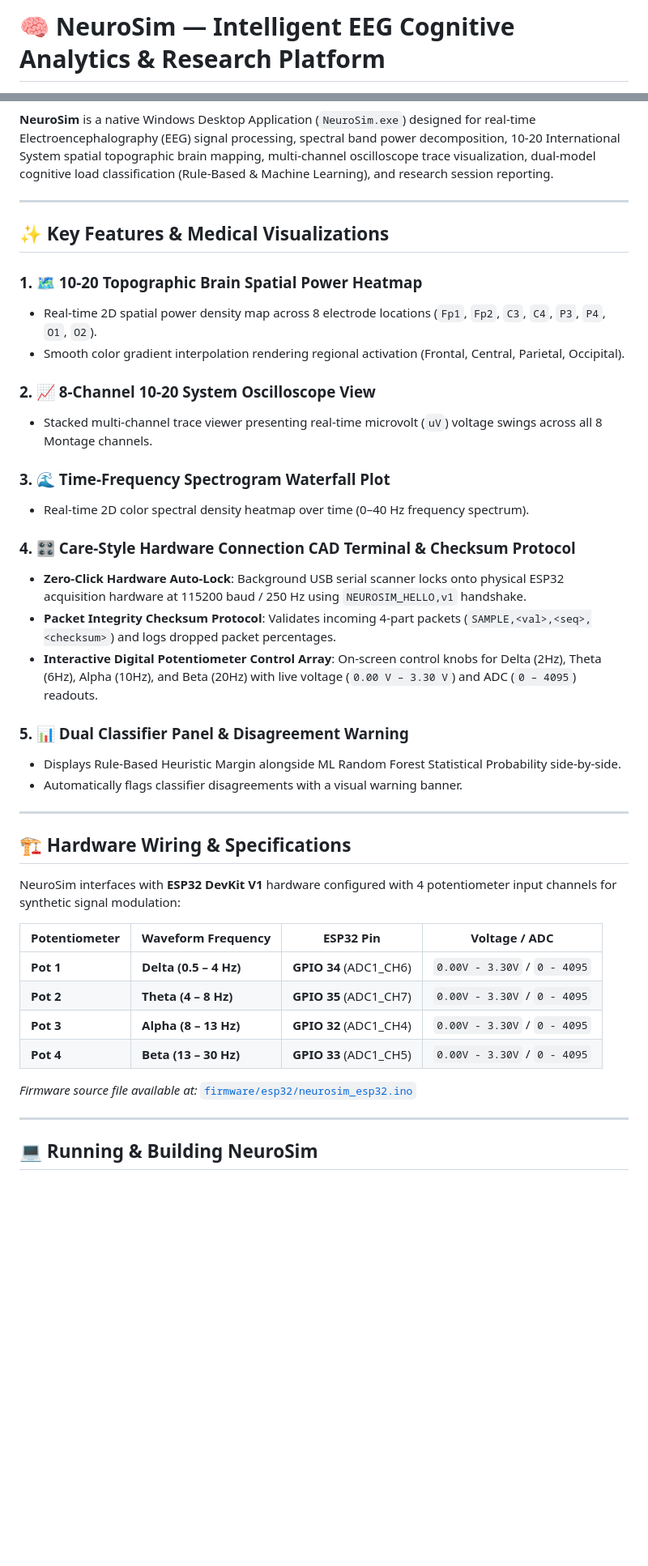
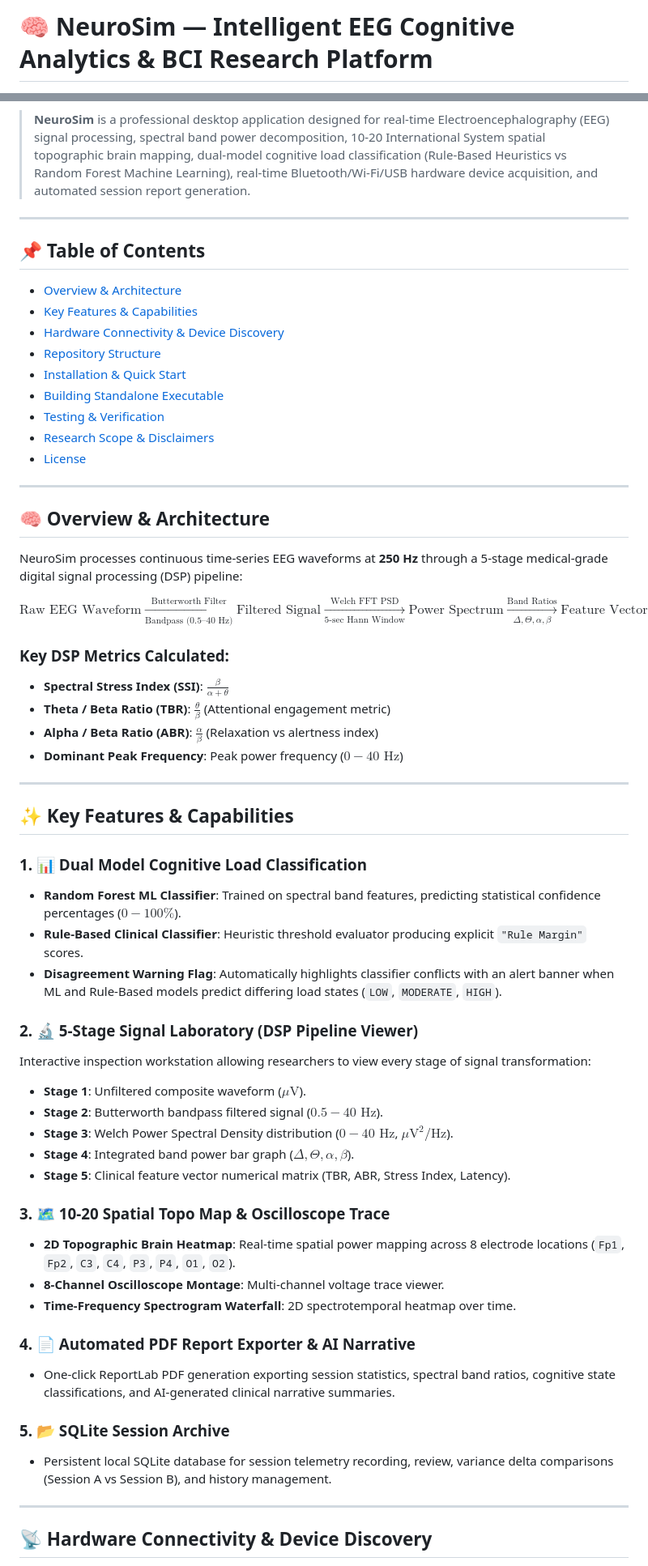
Before and after one commit to Barathwaj2006/Brain-Computer-Interface---Cognitive-Load-Analysis, a Markdown page: README.md, 2 parts joined by grey strips. Shown at 81% size. Rendered like a GitHub page; blank space fills up the shorter version.

Commit message:
docs: reconstruct professional project README documentation

```diff
--- a/README.md
+++ b/README.md
@@ -1,2 +1,2 @@
-# 🧠 NeuroSim — Intelligent EEG Cognitive Analytics & Research Platform
+# 🧠 NeuroSim — Intelligent EEG Cognitive Analytics & BCI Research Platform
 
@@ -6,46 +7,65 @@
 [![Platform](https://img.shields.io/badge/Platform-Windows%20Desktop%20%28x64%29-0078D6.svg)](dist/NeuroSim.exe)
 [![Domain](https://img.shields.io/badge/Domain-Neuroscience%20%26%20BCI-purple.svg)]()
 
-**NeuroSim** is a native Windows Desktop Application (`NeuroSim.exe`) designed for real-time Electroencephalography (EEG) signal processing, spectral band power decomposition, 10-20 International System spatial topographic brain mapping, multi-channel oscilloscope trace visualization, dual-model cognitive load classification (Rule-Based & Machine Learning), and research session reporting.
+> **NeuroSim** is a professional desktop application designed for real-time Electroencephalography (EEG) signal processing, spectral band power decomposition, 10-20 International System spatial topographic brain mapping, dual-model cognitive load classification (Rule-Based Heuristics vs Random Forest Machine Learning), real-time Bluetooth/Wi-Fi/USB hardware device acquisition, and automated session report generation.
 
 ---
 
-## ✨ Key Features & Medical Visualizations
+## 📌 Table of Contents
 
-### 1. 🗺️ **10-20 Topographic Brain Spatial Power Heatmap**
-- Real-time 2D spatial power density map across 8 electrode locations (`Fp1`, `Fp2`, `C3`, `C4`, `P3`, `P4`, `O1`, `O2`).
-- Smooth color gradient interpolation rendering regional activation (Frontal, Central, Parietal, Occipital).
-
-### 2. 📈 **8-Channel 10-20 System Oscilloscope View**
-- Stacked multi-channel trace viewer presenting real-time microvolt (`uV`) voltage swings across all 8 Montage channels.
-
-### 3. 🌊 **Time-Frequency Spectrogram Waterfall Plot**
-- Real-time 2D color spectral density heatmap over time (0–40 Hz frequency spectrum).
-
-### 4. 🎛️ **Care-Style Hardware Connection CAD Terminal & Checksum Protocol**
-- **Zero-Click Hardware Auto-Lock**: Background USB serial scanner locks onto physical ESP32 acquisition hardware at 115200 baud / 250 Hz using `NEUROSIM_HELLO,v1` handshake.
-- **Packet Integrity Checksum Protocol**: Validates incoming 4-part packets (`SAMPLE,<val>,<seq>,<checksum>`) and logs dropped packet percentages.
-- **Interactive Digital Potentiometer Control Array**: On-screen control knobs for Delta (2Hz), Theta (6Hz), Alpha (10Hz), and Beta (20Hz) with live voltage (`0.00 V – 3.30 V`) and ADC (`0 – 4095`) readouts.
-
-### 5. 📊 **Dual Classifier Panel & Disagreement Warning**
-- Displays Rule-Based Heuristic Margin alongside ML Random Forest Statistical Probability side-by-side.
-- Automatically flags classifier disagreements with a visual warning banner.
+- [Overview & Architecture](#-overview--architecture)
+- [Key Features & Capabilities](#-key-features--capabilities)
+- [Hardware Connectivity & Device Discovery](#-hardware-connectivity--device-discovery)
+- [Repository Structure](#-repository-structure)
+- [Installation & Quick Start](#-installation--quick-start)
+- [Building Standalone Executable](#-building-standalone-executable)
+- [Testing & Verification](#-testing--verification)
+- [Research Scope & Disclaimers](#-research-scope--disclaimers)
+- [License](#-license)
 
 ---
 
-## 🏗️ Hardware Wiring & Specifications
+## 🧠 Overview & Architecture
 
-NeuroSim interfaces with **ESP32 DevKit V1** hardware configured with 4 potentiometer input channels for synthetic signal modulation:
+NeuroSim processes continuous time-series EEG waveforms at **250 Hz** through a 5-stage medical-grade digital signal processing (DSP) pipeline:
 
-| Potentiometer | Waveform Frequency | ESP32 Pin | Voltage / ADC |
-|---|---|---|---|
-| **Pot 1** | **Delta (0.5 – 4 Hz)** | **GPIO 34** (ADC1_CH6) | `0.00V - 3.30V` / `0 - 4095` |
-| **Pot 2** | **Theta (4 – 8 Hz)** | **GPIO 35** (ADC1_CH7) | `0.00V - 3.30V` / `0 - 4095` |
-| **Pot 3** | **Alpha (8 – 13 Hz)** | **GPIO 32** (ADC1_CH4) | `0.00V - 3.30V` / `0 - 4095` |
-| **Pot 4** | **Beta (13 – 30 Hz)** | **GPIO 33** (ADC1_CH5) | `0.00V - 3.30V` / `0 - 4095` |
+$$\text{Raw EEG Waveform} \xrightarrow[\text{Bandpass (0.5--40 Hz)}]{\text{Butterworth Filter}} \text{Filtered Signal} \xrightarrow[\text{5-sec Hann Window}]{\text{Welch FFT PSD}} \text{Power Spectrum} \xrightarrow[\Delta, \Theta, \alpha, \beta]{\text{Band Ratios}} \text{Feature Vector} \xrightarrow[\text{Dual Model}]{\text{ML + Rule-Based}} \text{Cognitive Load}$$
 
-*Firmware source file available at:* [`firmware/esp32/neurosim_esp32.ino`](firmware/esp32/neurosim_esp32.ino)
+### Key DSP Metrics Calculated:
+- **Spectral Stress Index (SSI)**: $\frac{\beta}{\alpha + \theta}$
+- **Theta / Beta Ratio (TBR)**: $\frac{\theta}{\beta}$ (Attentional engagement metric)
+- **Alpha / Beta Ratio (ABR)**: $\frac{\alpha}{\beta}$ (Relaxation vs alertness index)
+- **Dominant Peak Frequency**: Peak power frequency ($0 - 40\text{ Hz}$)
 
 ---
 
-## 💻 Running & Building NeuroSim
+## ✨ Key Features & Capabilities
+
+### 1. 📊 **Dual Model Cognitive Load Classification**
+- **Random Forest ML Classifier**: Trained on spectral band features, predicting statistical confidence percentages ($0-100\%$).
+- **Rule-Based Clinical Classifier**: Heuristic threshold evaluator producing explicit `"Rule Margin"` scores.
+- **Disagreement Warning Flag**: Automatically highlights classifier conflicts with an alert banner when ML and Rule-Based models predict differing load states (`LOW`, `MODERATE`, `HIGH`).
+
+### 2. 🔬 **5-Stage Signal Laboratory (DSP Pipeline Viewer)**
+Interactive inspection workstation allowing researchers to view every stage of signal transformation:
+- **Stage 1**: Unfiltered composite waveform ($\mu\text{V}$).
+- **Stage 2**: Butterworth bandpass filtered signal ($0.5-40\text{ Hz}$).
+- **Stage 3**: Welch Power Spectral Density distribution ($0-40\text{ Hz}$, $\mu\text{V}^2/\text{Hz}$).
+- **Stage 4**: Integrated band power bar graph ($\Delta, \Theta, \alpha, \beta$).
+- **Stage 5**: Clinical feature vector numerical matrix (TBR, ABR, Stress Index, Latency).
+
+### 3. 🗺️ **10-20 Spatial Topo Map & Oscilloscope Trace**
+- **2D Topographic Brain Heatmap**: Real-time spatial power mapping across 8 electrode locations (`Fp1`, `Fp2`, `C3`, `C4`, `P3`, `P4`, `O1`, `O2`).
+- **8-Channel Oscilloscope Montage**: Multi-channel voltage trace viewer.
+- **Time-Frequency Spectrogram Waterfall**: 2D spectrotemporal heatmap over time.
+
+### 4. 📄 **Automated PDF Report Exporter & AI Narrative**
+- One-click ReportLab PDF generation exporting session statistics, spectral band ratios, cognitive state classifications, and AI-generated clinical narrative summaries.
+
+### 5. 📂 **SQLite Session Archive**
+- Persistent local SQLite database for session telemetry recording, review, variance delta comparisons (Session A vs Session B), and history management.
+
+---
+
+## 📡 Hardware Connectivity & Device Discovery
+
```
Also changed, not shown: other parts of README.md (+121 -27 lines).
